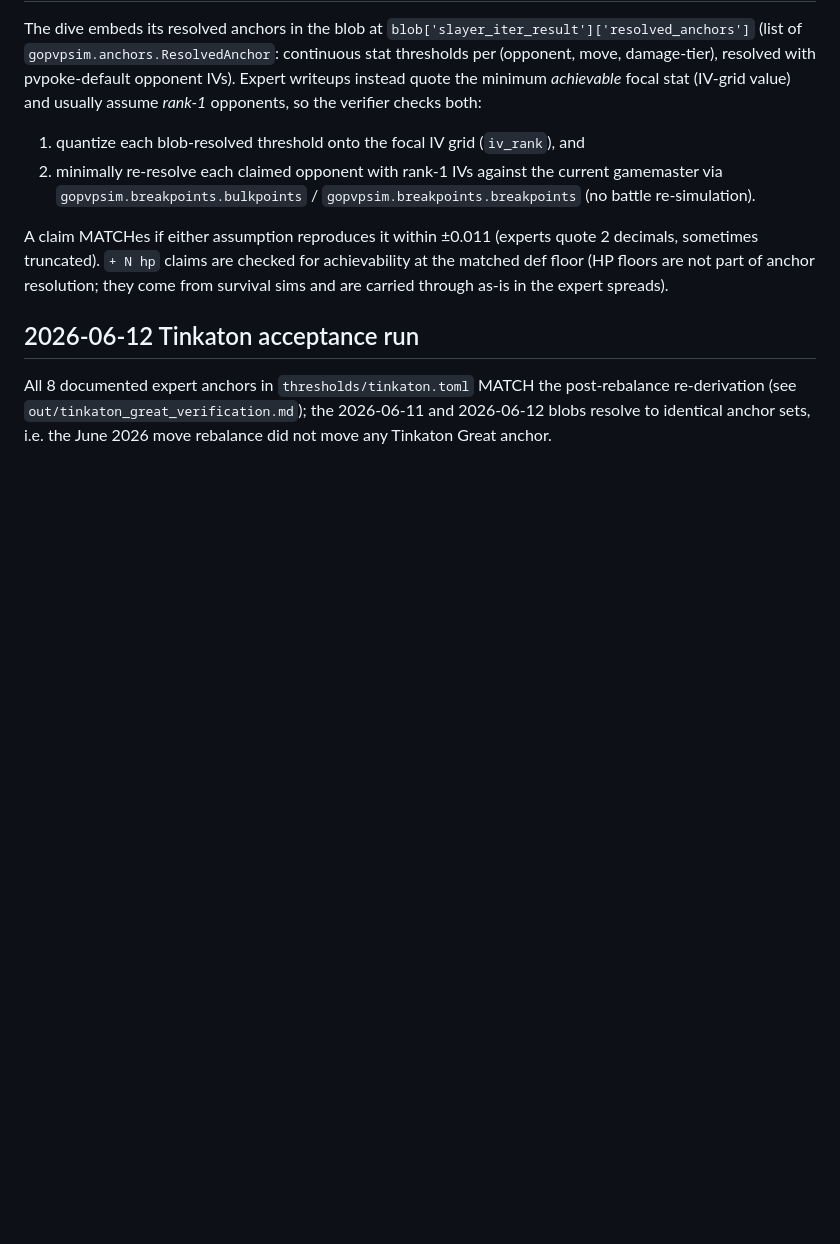
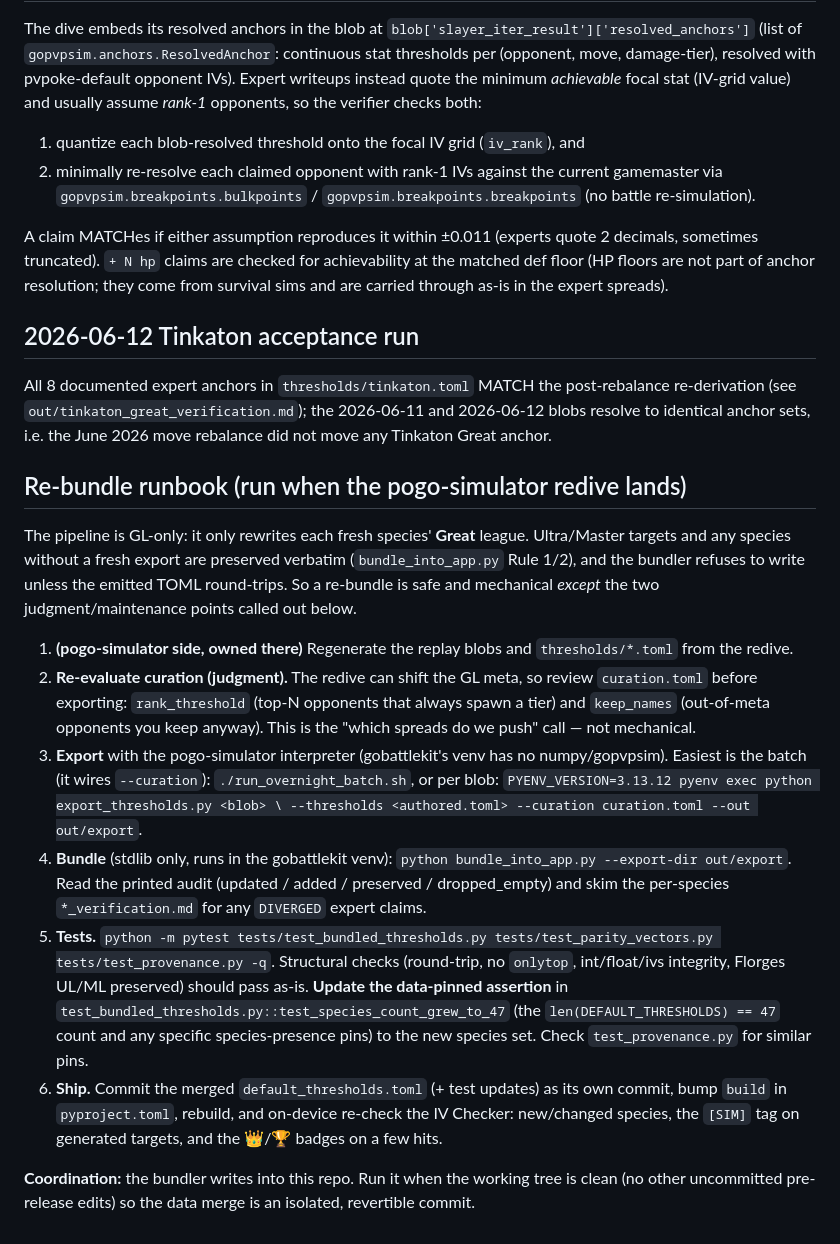
Before and after one commit to mglerner/gobattlekit, a Markdown page: tools/threshold_export/README.md, the part around the change. GitHub-like rendering; blank space fills up the shorter version.

Commit message:
threshold_export: add post-redive re-bundle runbook
Capture the exact steps for merging a fresh redive into the app once it
lands: re-check curation.toml (the keep/ditch judgment call), export with
the pogo-simulator interpreter, bundle (GL-only, UL/ML preserved, round-trip
checked), run the threshold tests and update the species-count pin, then
commit + bump build. Notes the coordination point (bundler writes into this
repo; run on a clean tree).

Co-Authored-By: Claude Opus 4.8 (1M context) <noreply@anthropic.com>

```diff
--- a/tools/threshold_export/README.md
+++ b/tools/threshold_export/README.md
@@ -74,3 +74,42 @@ All 8 documented expert anchors in `thresholds/tinkaton.toml` MATCH the
 post-rebalance re-derivation (see `out/tinkaton_great_verification.md`);
 the 2026-06-11 and 2026-06-12 blobs resolve to identical anchor sets, i.e.
 the June 2026 move rebalance did not move any Tinkaton Great anchor.
+
+## Re-bundle runbook (run when the pogo-simulator redive lands)
+
+The pipeline is GL-only: it only rewrites each fresh species' **Great** league.
+Ultra/Master targets and any species without a fresh export are preserved
+verbatim (`bundle_into_app.py` Rule 1/2), and the bundler refuses to write
+unless the emitted TOML round-trips. So a re-bundle is safe and mechanical
+*except* the two judgment/maintenance points called out below.
+
+1. **(pogo-simulator side, owned there)** Regenerate the replay blobs and
+   `thresholds/*.toml` from the redive.
+2. **Re-evaluate curation (judgment).** The redive can shift the GL meta, so
+   review `curation.toml` before exporting: `rank_threshold` (top-N opponents
+   that always spawn a tier) and `keep_names` (out-of-meta opponents you keep
+   anyway). This is the "which spreads do we push" call — not mechanical.
+3. **Export** with the pogo-simulator interpreter (gobattlekit's venv has no
+   numpy/gopvpsim). Easiest is the batch (it wires `--curation`):
+   `./run_overnight_batch.sh`, or per blob:
+   `PYENV_VERSION=3.13.12 pyenv exec python export_thresholds.py <blob> \
+    --thresholds <authored.toml> --curation curation.toml --out out/export`.
+4. **Bundle** (stdlib only, runs in the gobattlekit venv):
+   `python bundle_into_app.py --export-dir out/export`. Read the printed audit
+   (updated / added / preserved / dropped_empty) and skim the per-species
+   `*_verification.md` for any `DIVERGED` expert claims.
+5. **Tests.** `python -m pytest tests/test_bundled_thresholds.py
+   tests/test_parity_vectors.py tests/test_provenance.py -q`. Structural checks
+   (round-trip, no `onlytop`, int/float/ivs integrity, Florges UL/ML preserved)
+   should pass as-is. **Update the data-pinned assertion** in
+   `test_bundled_thresholds.py::test_species_count_grew_to_47` (the
+   `len(DEFAULT_THRESHOLDS) == 47` count and any specific species-presence
+   pins) to the new species set. Check `test_provenance.py` for similar pins.
+6. **Ship.** Commit the merged `default_thresholds.toml` (+ test updates) as its
+   own commit, bump `build` in `pyproject.toml`, rebuild, and on-device re-check
+   the IV Checker: new/changed species, the `[SIM]` tag on generated targets,
+   and the 👑/🏆 badges on a few hits.
+
+**Coordination:** the bundler writes into this repo. Run it when the working
+tree is clean (no other uncommitted pre-release edits) so the data merge is an
+isolated, revertible commit.
```
